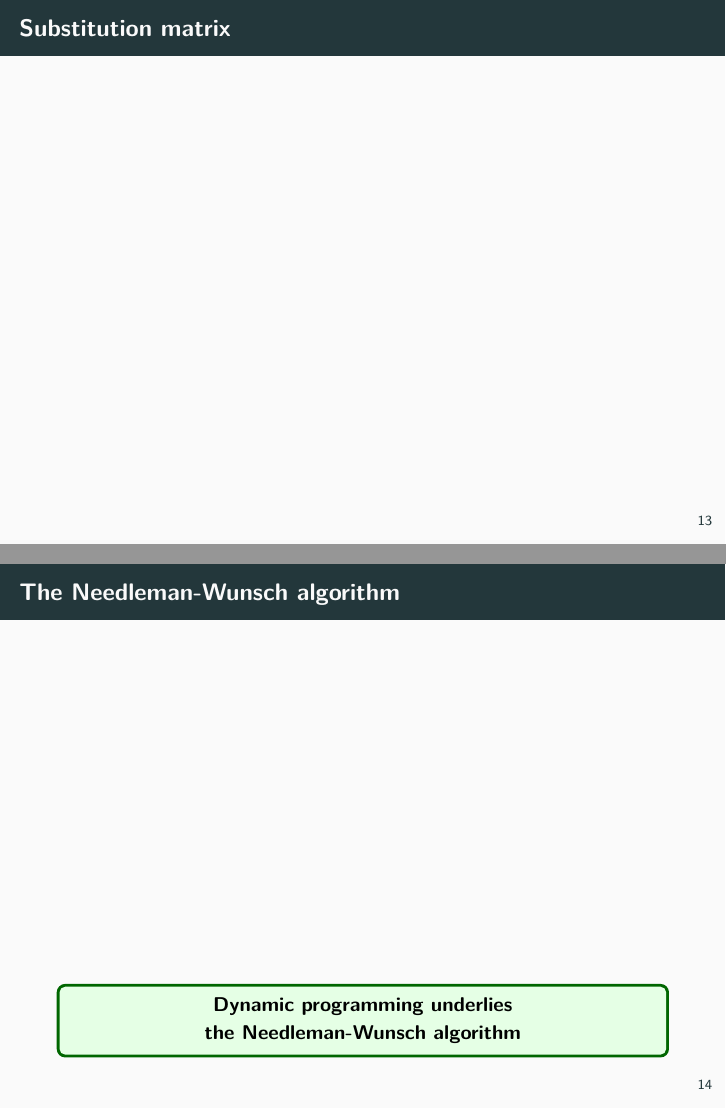
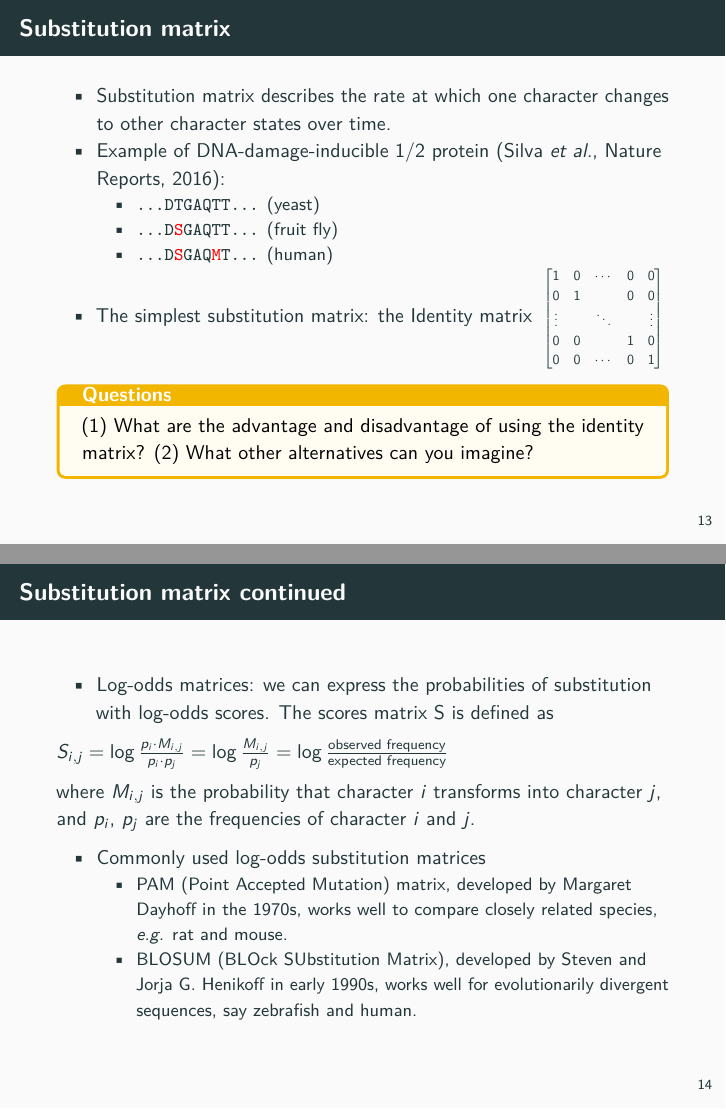
Before and after one commit to Accio/AMIDD, an R Markdown document (slides/iAMIDD-S02-BioSeqAnalysis.Rmd): pages 33 and 35 of 61 before the commit and pages 40 and 44 of 72 after it, joined at a grey line. Rendered offline with R 4.5, knitr and Pandoc, then LaTeX, with nearby package versions.

Commit message:
add substitution matrix

```diff
--- a/slides/iAMIDD-S02-BioSeqAnalysis.Rmd
+++ b/slides/iAMIDD-S02-BioSeqAnalysis.Rmd
@@ -96,6 +95,38 @@ ldRes <- utils::adist(str1, str2)[1,1]
 \takehome{Levenshtein distance applies to biological sequences}
 
 ## Substitution matrix
+
+<!-- use \scalebox in the graphicx package to resize things  -->
+
+- Substitution matrix describes the rate at which one character changes to other character states over time.
+- Example of DNA-damage-inducible 1/2 protein (Silva *et al.*, Nature Reports, 2016):
+    * \texttt{...DTGAQTT...} (yeast)
+    * \texttt{...D\textcolor{red}{S}GAQTT...} (fruit fly)
+    * \texttt{...D\textcolor{red}{S}GAQ\textcolor{red}{M}T...} (human)
+- The simplest substitution matrix: the Identity matrix
+\scalebox{0.7}{
+$\begin{bmatrix}
+ 1 & 0 & \cdots & 0 & 0 \\
+ 0 & 1 &        & 0 & 0 \\
+ \vdots & & \ddots & & \vdots \\
+ 0 & 0 &        & 1 & 0 \\
+ 0 & 0 & \cdots & 0 & 1
+\end{bmatrix}$
+}
+
+\question{(1) What are the advantage and disadvantage of using the identity matrix? (2) What other alternatives can you imagine?}
+
+## Substitution matrix continued
+
+- Log-odds matrices: we can express the probabilities of substitution with log-odds scores. The scores matrix S is defined as
+
+$S_{i,j} = \log \frac{p_i \cdot M_{i,j}}{p_i \cdot p_j} = \log \frac{M_{i,j}}{p_j} = \log \frac{\text{observed frequency}}{\text{expected frequency}}$
+
+where $M_{i,j}$ is the probability that character $i$ transforms into character $j$, and $p_i$, $p_j$ are the frequencies of character $i$ and $j$.
+
+- Commonly used log-odds substitution matrices
+    * PAM (Point Accepted Mutation) matrix, developed by Margaret Dayhoff in the 1970s, works well to compare closely related species, \textit{e.g.} rat and mouse.
+    * BLOSUM (BLOck SUbstitution Matrix), developed by Steven and Jorja G. Henikoff in early 1990s, works well for evolutionarily divergent sequences, say zebrafish and human.
 
 ## The Needleman-Wunsch algorithm
 
```
Also changed, not shown: slides/iAMIDD-S02-BioSeqAnalysis.Rmd (1 more changed lines).
